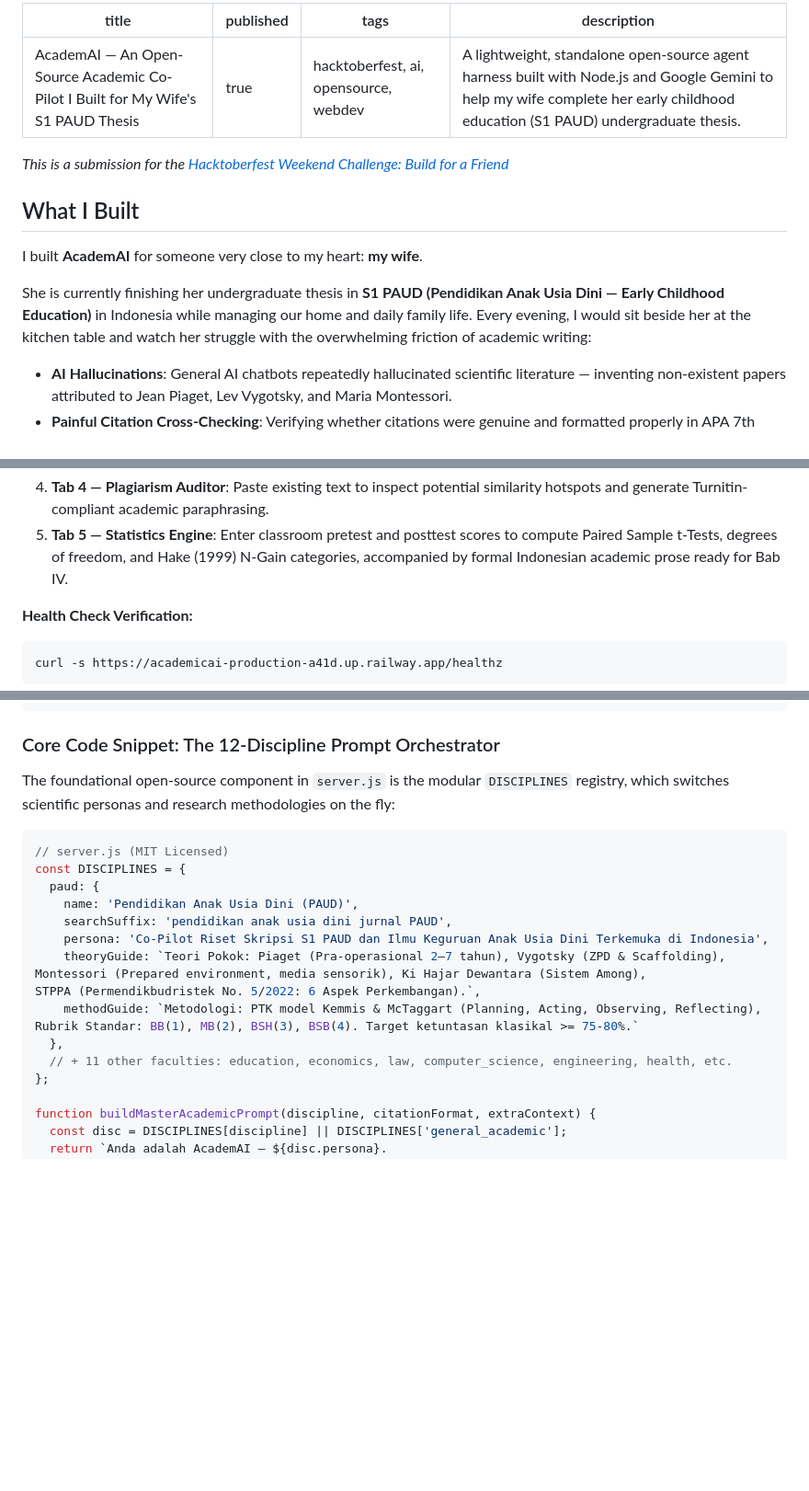
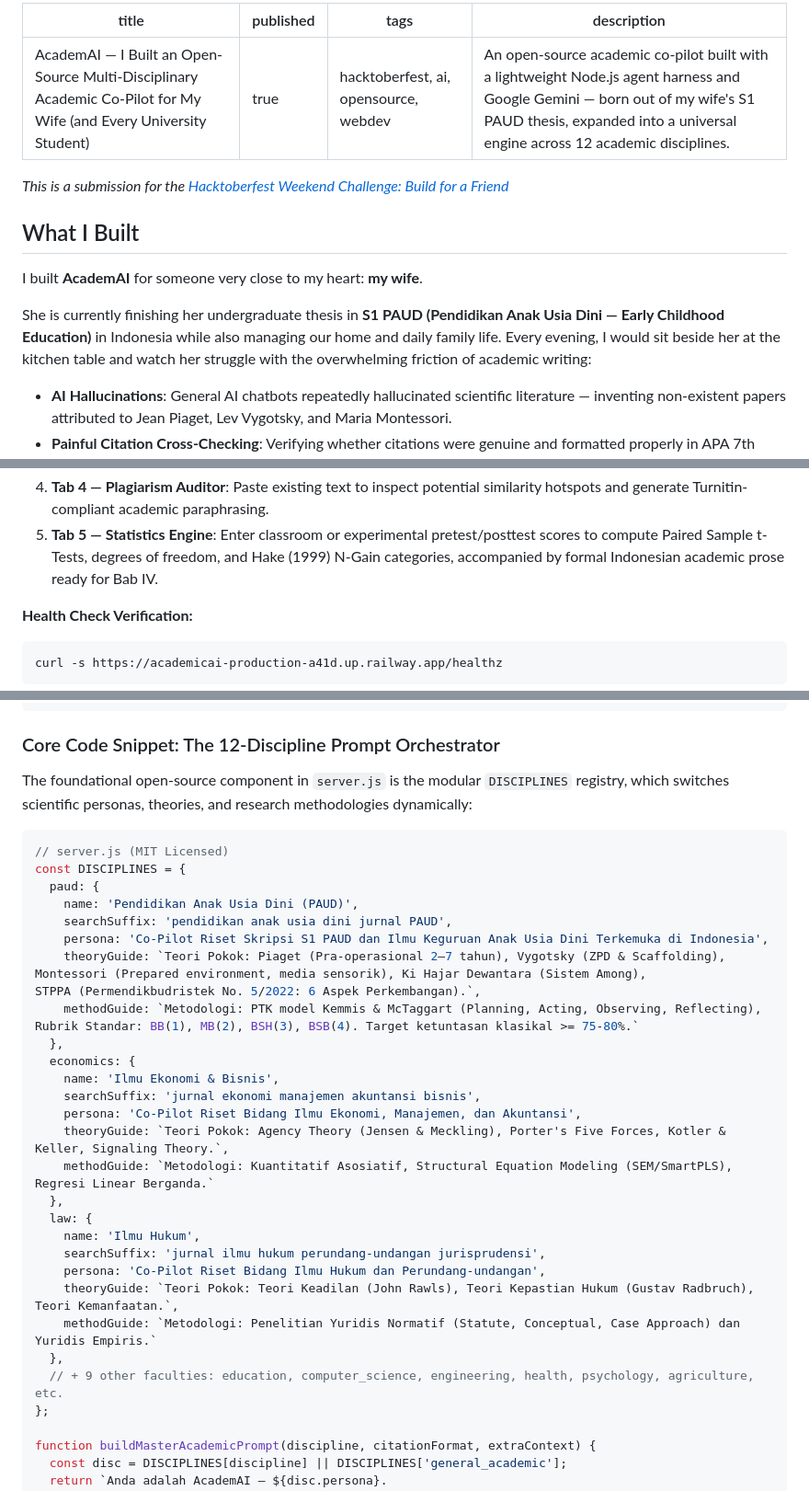
Before and after one commit to yandri918/academic_ai, a Markdown page: DEV_SUBMISSION.md, 3 parts joined by grey strips. Shown at 92% size. Drawn GitHub-style; blank space fills up the shorter version.

````diff
--- a/DEV_SUBMISSION.md
+++ b/DEV_SUBMISSION.md
@@ -1,8 +1,8 @@
 ---
-title: "AcademAI — An Open-Source Academic Co-Pilot I Built for My Wife's S1 PAUD Thesis"
+title: "AcademAI — I Built an Open-Source Multi-Disciplinary Academic Co-Pilot for My Wife (and Every University Student)"
 published: true
 tags: hacktoberfest, ai, opensource, webdev
-description: "A lightweight, standalone open-source agent harness built with Node.js and Google Gemini to help my wife complete her early childhood education (S1 PAUD) undergraduate thesis."
+description: "An open-source academic co-pilot built with a lightweight Node.js agent harness and Google Gemini — born out of my wife's S1 PAUD thesis, expanded into a universal engine across 12 academic disciplines."
 ---
 
 *This is a submission for the [Hacktoberfest Weekend Challenge: Build for a Friend](https://dev.to/challenges/hacktoberfest-weekend-2026-10-01)*
@@ -13,7 +13,7 @@ description: "A lightweight, standalone open-source agent harness built with Nod
 
 I built **AcademAI** for someone very close to my heart: **my wife**.
 
-She is currently finishing her undergraduate thesis in **S1 PAUD (Pendidikan Anak Usia Dini — Early Childhood Education)** in Indonesia while managing our home and daily family life. Every evening, I would sit beside her at the kitchen table and watch her struggle with the overwhelming friction of academic writing:
+She is currently finishing her undergraduate thesis in **S1 PAUD (Pendidikan Anak Usia Dini — Early Childhood Education)** in Indonesia while also managing our home and daily family life. Every evening, I would sit beside her at the kitchen table and watch her struggle with the overwhelming friction of academic writing:
 
 - **AI Hallucinations**: General AI chatbots repeatedly hallucinated scientific literature — inventing non-existent papers attributed to Jean Piaget, Lev Vygotsky, and Maria Montessori.
 - **Painful Citation Cross-Checking**: Verifying whether citations were genuine and formatted properly in APA 7th took hours of manual cross-referencing across journals.
@@ -48,5 +68,5 @@ She is currently finishing her undergraduate thesis in **S1 PAUD (Pendidikan Ana
 4. **Tab 4 — Plagiarism Auditor**: Paste existing text to inspect potential similarity hotspots and generate Turnitin-compliant academic paraphrasing.
-5. **Tab 5 — Statistics Engine**: Enter classroom pretest and posttest scores to compute Paired Sample t-Tests, degrees of freedom, and Hake (1999) N-Gain categories, accompanied by formal Indonesian academic prose ready for Bab IV.
+5. **Tab 5 — Statistics Engine**: Enter classroom or experimental pretest/posttest scores to compute Paired Sample t-Tests, degrees of freedom, and Hake (1999) N-Gain categories, accompanied by formal Indonesian academic prose ready for Bab IV.
 
 **Health Check Verification:**
 ```bash
@@ -124,7 +144,7 @@ curl -s https://academicai-production-a41d.up.railway.app/healthz
 
 ### Core Code Snippet: The 12-Discipline Prompt Orchestrator
 
-The foundational open-source component in `server.js` is the modular `DISCIPLINES` registry, which switches scientific personas and research methodologies on the fly:
+The foundational open-source component in `server.js` is the modular `DISCIPLINES` registry, which switches scientific personas, theories, and research methodologies dynamically:
 
 ```javascript
 // server.js (MIT Licensed)
@@ -139,7 +159,21 @@ STPPA (Permendikbudristek No. 5/2022: 6 Aspek Perkembangan).`,
     methodGuide: `Metodologi: PTK model Kemmis & McTaggart (Planning, Acting, Observing, Reflecting),
 Rubrik Standar: BB(1), MB(2), BSH(3), BSB(4). Target ketuntasan klasikal >= 75-80%.`
   },
-  // + 11 other faculties: education, economics, law, computer_science, engineering, health, etc.
+  economics: {
+    name: 'Ilmu Ekonomi & Bisnis',
+    searchSuffix: 'jurnal ekonomi manajemen akuntansi bisnis',
+    persona: 'Co-Pilot Riset Bidang Ilmu Ekonomi, Manajemen, dan Akuntansi',
+    theoryGuide: `Teori Pokok: Agency Theory (Jensen & Meckling), Porter's Five Forces, Kotler & Keller, Signaling Theory.`,
+    methodGuide: `Metodologi: Kuantitatif Asosiatif, Structural Equation Modeling (SEM/SmartPLS), Regresi Linear Berganda.`
+  },
+  law: {
+    name: 'Ilmu Hukum',
+    searchSuffix: 'jurnal ilmu hukum perundang-undangan jurisprudensi',
+    persona: 'Co-Pilot Riset Bidang Ilmu Hukum dan Perundang-undangan',
+    theoryGuide: `Teori Pokok: Teori Keadilan (John Rawls), Teori Kepastian Hukum (Gustav Radbruch), Teori Kemanfaatan.`,
+    methodGuide: `Metodologi: Penelitian Yuridis Normatif (Statute, Conceptual, Case Approach) dan Yuridis Empiris.`
+  },
+  // + 9 other faculties: education, computer_science, engineering, health, psychology, agriculture, etc.
 };
 
 function buildMasterAcademicPrompt(discipline, citationFormat, extraContext) {
````
Also changed, not shown: other parts of DEV_SUBMISSION.md (+30 -10 lines).
